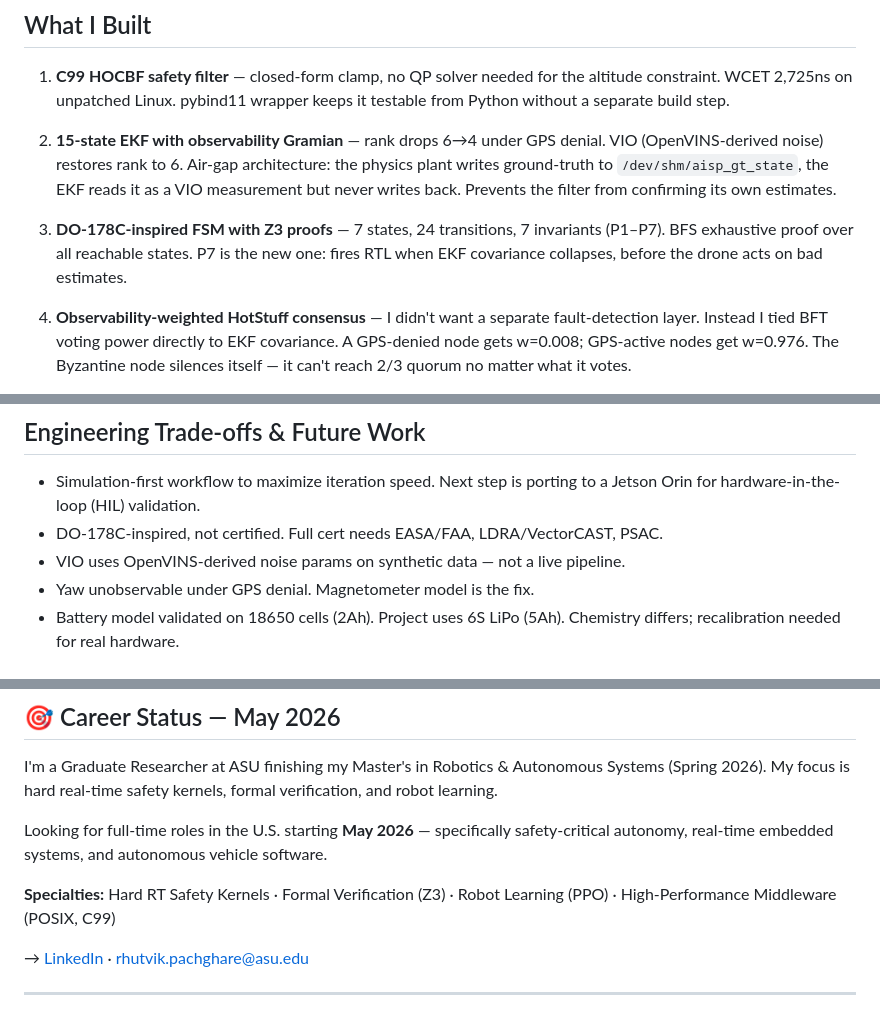
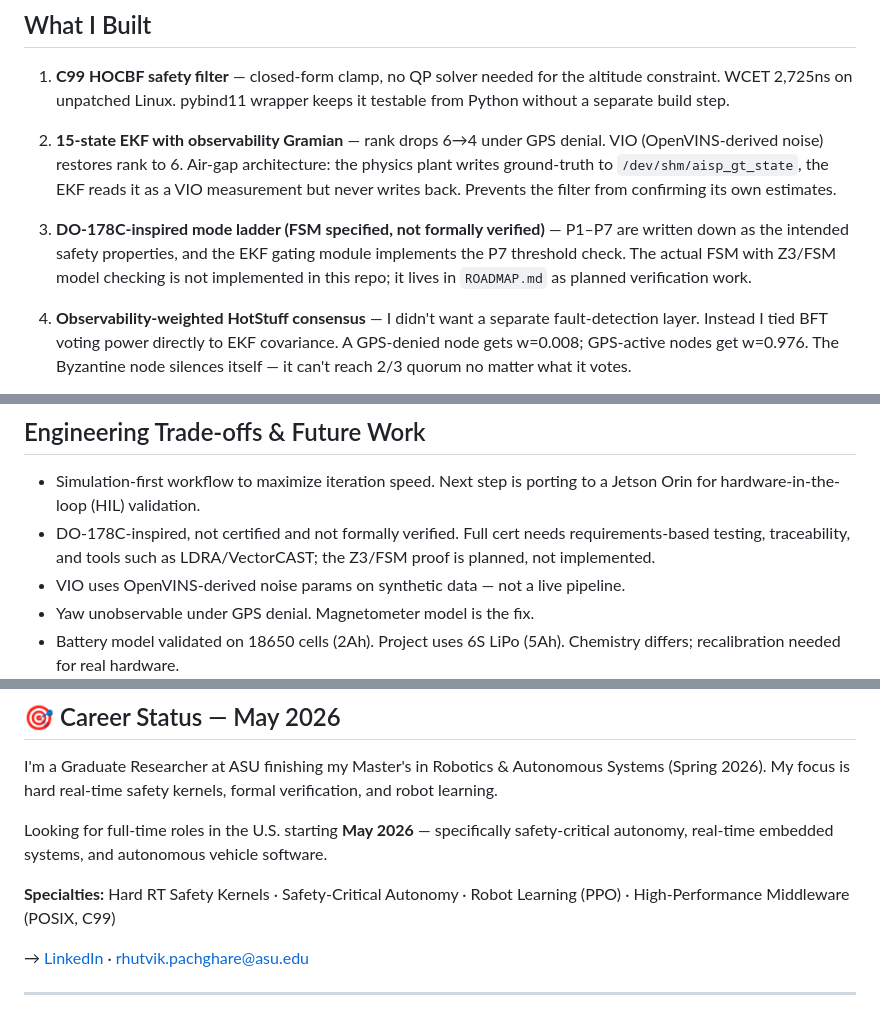
Before and after one commit to Rhutvik-pachghare1999/autonomous-drone-safety-architecture, a Markdown page: README.md, 3 parts joined by grey strips. Drawn GitHub-style.

```diff
--- a/README.md
+++ b/README.md
@@ -91,7 +91,7 @@ Foundation models are powerful but non-deterministic. In a flight stack, a singl
 
 2. **15-state EKF with observability Gramian** — rank drops 6→4 under GPS denial. VIO (OpenVINS-derived noise) restores rank to 6. Air-gap architecture: the physics plant writes ground-truth to `/dev/shm/aisp_gt_state`, the EKF reads it as a VIO measurement but never writes back. Prevents the filter from confirming its own estimates.
 
-3. **DO-178C-inspired FSM with Z3 proofs** — 7 states, 24 transitions, 7 invariants (P1–P7). BFS exhaustive proof over all reachable states. P7 is the new one: fires RTL when EKF covariance collapses, before the drone acts on bad estimates.
+3. **DO-178C-inspired mode ladder (FSM specified, not formally verified)** — P1–P7 are written down as the intended safety properties, and the EKF gating module implements the P7 threshold check. The actual FSM with Z3/FSM model checking is not implemented in this repo; it lives in `ROADMAP.md` as planned verification work.
 
 4. **Observability-weighted HotStuff consensus** — I didn't want a separate fault-detection layer. Instead I tied BFT voting power directly to EKF covariance. A GPS-denied node gets w=0.008; GPS-active nodes get w=0.976. The Byzantine node silences itself — it can't reach 2/3 quorum no matter what it votes.
 
@@ -176,7 +185,7 @@ python experiments/exp_consensus_fault.py
 ## Engineering Trade-offs & Future Work
 
 - Simulation-first workflow to maximize iteration speed. Next step is porting to a Jetson Orin for hardware-in-the-loop (HIL) validation.
-- DO-178C-inspired, not certified. Full cert needs EASA/FAA, LDRA/VectorCAST, PSAC.
+- DO-178C-inspired, not certified and not formally verified. Full cert needs requirements-based testing, traceability, and tools such as LDRA/VectorCAST; the Z3/FSM proof is planned, not implemented.
 - VIO uses OpenVINS-derived noise params on synthetic data — not a live pipeline.
 - Yaw unobservable under GPS denial. Magnetometer model is the fix.
 - Battery model validated on 18650 cells (2Ah). Project uses 6S LiPo (5Ah). Chemistry differs; recalibration needed for real hardware.
@@ -190,7 +199,7 @@ I'm a Graduate Researcher at ASU finishing my Master's in Robotics & Autonomous
 
 Looking for full-time roles in the U.S. starting **May 2026** — specifically safety-critical autonomy, real-time embedded systems, and autonomous vehicle software.
 
-**Specialties:** Hard RT Safety Kernels · Formal Verification (Z3) · Robot Learning (PPO) · High-Performance Middleware (POSIX, C99)
+**Specialties:** Hard RT Safety Kernels · Safety-Critical Autonomy · Robot Learning (PPO) · High-Performance Middleware (POSIX, C99)
 
 → [LinkedIn](https://linkedin.com/in/rhutvik-pachghare) · rhutvik.pachghare@asu.edu
 
```
Also changed, not shown: other parts of README.md (+19 -10 lines), ROADMAP.md (+23 -2 lines).
